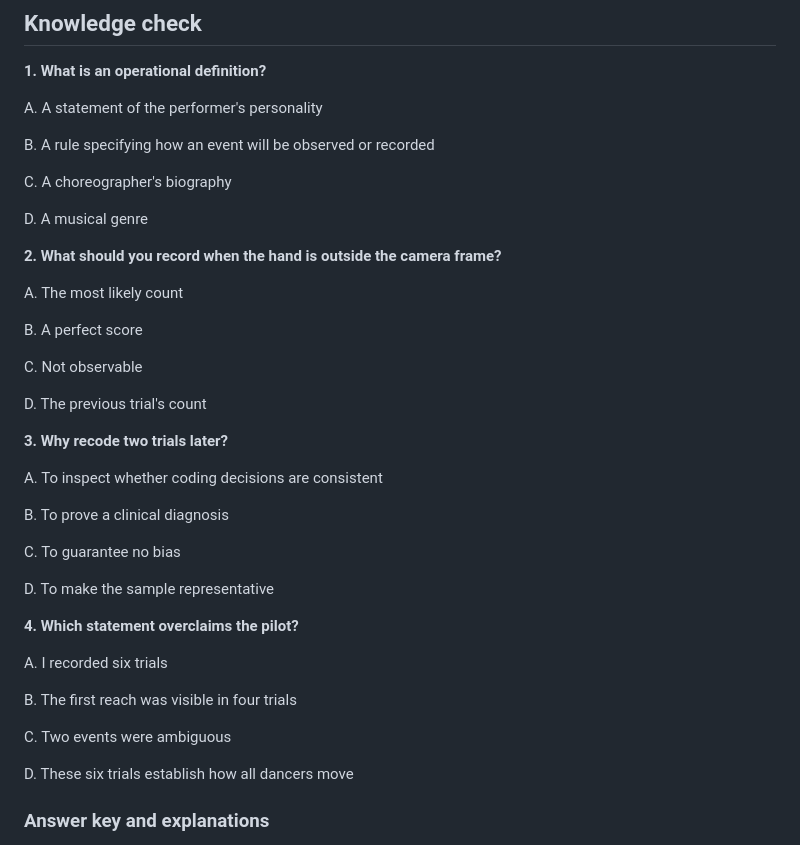
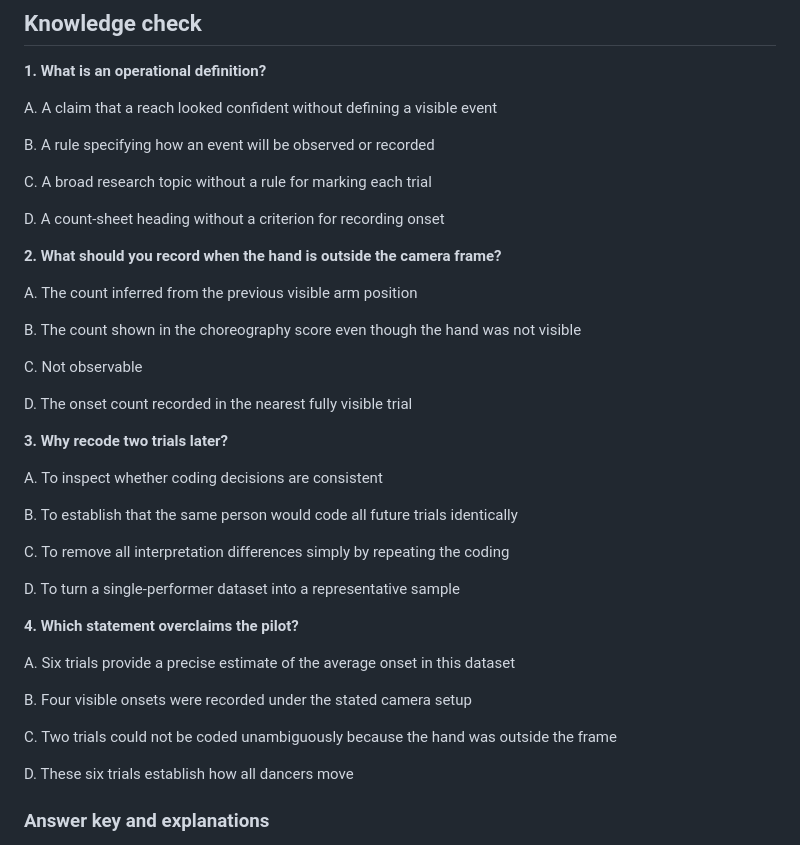
Before and after one commit to Fempai/The-Art-of-Movement, a Markdown page: curriculum/final-lessons/RES501-03.md, the part around the change. Drawn GitHub-style.

Commit message:
Strengthen RES501-03 research-methods assessment alternatives

```diff
--- a/curriculum/final-lessons/RES501-03.md
+++ b/curriculum/final-lessons/RES501-03.md
@@ -22,41 +22,41 @@ Observation converts a complex performance into records that can be inspected. A
 
 **1. What is an operational definition?**
 
-A. A statement of the performer's personality
+A. A claim that a reach looked confident without defining a visible event
 
 B. A rule specifying how an event will be observed or recorded
 
-C. A choreographer's biography
+C. A broad research topic without a rule for marking each trial
 
-D. A musical genre
+D. A count-sheet heading without a criterion for recording onset
 
 **2. What should you record when the hand is outside the camera frame?**
 
-A. The most likely count
+A. The count inferred from the previous visible arm position
 
-B. A perfect score
+B. The count shown in the choreography score even though the hand was not visible
 
 C. Not observable
 
-D. The previous trial's count
+D. The onset count recorded in the nearest fully visible trial
 
 **3. Why recode two trials later?**
 
 A. To inspect whether coding decisions are consistent
 
-B. To prove a clinical diagnosis
+B. To establish that the same person would code all future trials identically
 
-C. To guarantee no bias
+C. To remove all interpretation differences simply by repeating the coding
 
-D. To make the sample representative
+D. To turn a single-performer dataset into a representative sample
 
 **4. Which statement overclaims the pilot?**
 
-A. I recorded six trials
+A. Six trials provide a precise estimate of the average onset in this dataset
 
-B. The first reach was visible in four trials
+B. Four visible onsets were recorded under the stated camera setup
 
-C. Two events were ambiguous
+C. Two trials could not be coded unambiguously because the hand was outside the frame
 
 D. These six trials establish how all dancers move
 
```
